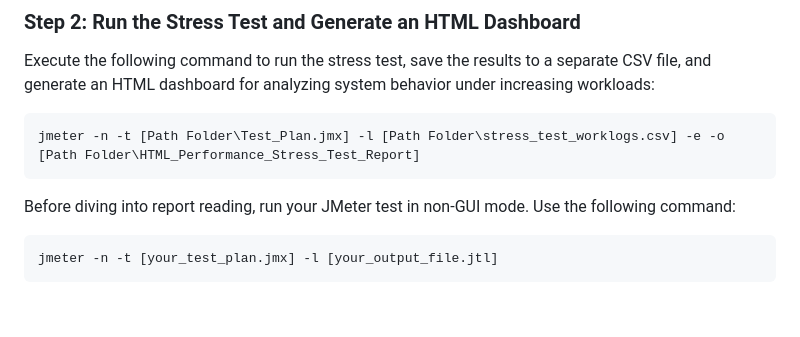
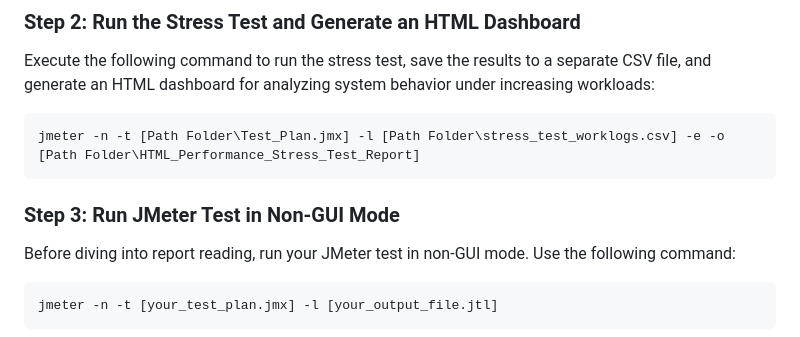
Before and after one commit to Seif-Aldin-Yasser/RESTful_Booker_Performance_Testing_Project, a Markdown page: README.md, the part around the change. Drawn GitHub-style; blank space fills up the shorter version.

````diff
--- a/README.md
+++ b/README.md
@@ -150,6 +150,9 @@ Execute the following command to run the stress test, save the results to a sepa
 ```cmd
 jmeter -n -t [Path Folder\Test_Plan.jmx] -l [Path Folder\stress_test_worklogs.csv] -e -o [Path Folder\HTML_Performance_Stress_Test_Report]
 ```
+
+### Step 3: Run JMeter Test in Non-GUI Mode
+
 Before diving into report reading, run your JMeter test in non-GUI mode. Use the following command:
 
 ```cmd
````
